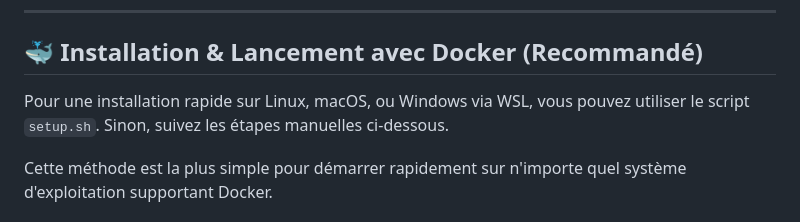
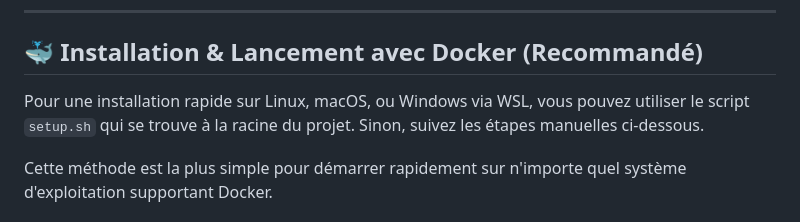
Before and after one commit to Michael-KEO/TicketFlow, a Markdown page: README.md, the part around the change. Rendered like a GitHub page.

```diff
--- a/README.md
+++ b/README.md
@@ -33,7 +33,7 @@ Le développement a été mené en équipe avec GitHub (travail par **branches f
 ## 🐳 Installation & Lancement avec Docker (Recommandé)
 
 
-Pour une installation rapide sur Linux, macOS, ou Windows via WSL, vous pouvez utiliser le script `setup.sh`.
+Pour une installation rapide sur Linux, macOS, ou Windows via WSL, vous pouvez utiliser le script `setup.sh` qui se trouve à la racine du projet.
 Sinon, suivez les étapes manuelles ci-dessous.
 
 Cette méthode est la plus simple pour démarrer rapidement sur n'importe quel système d'exploitation supportant Docker.
```
